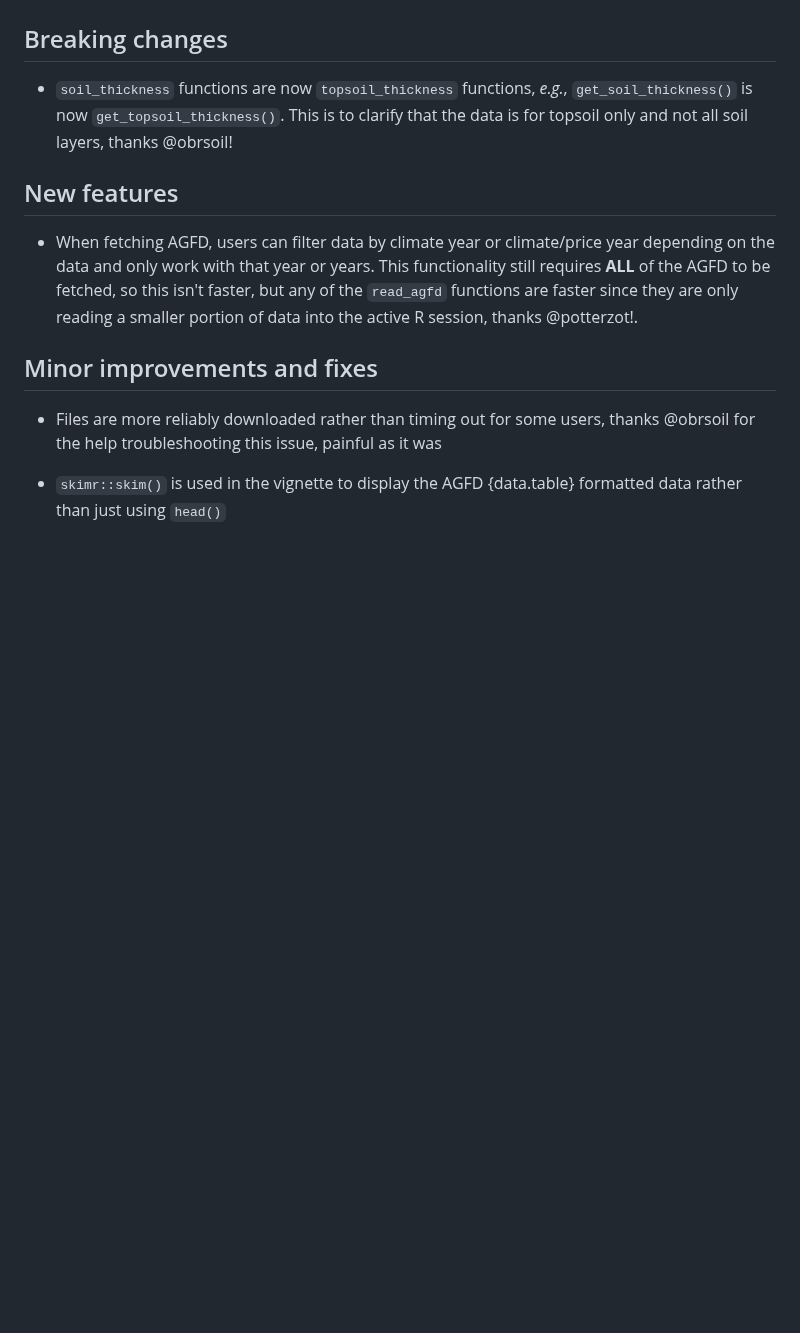
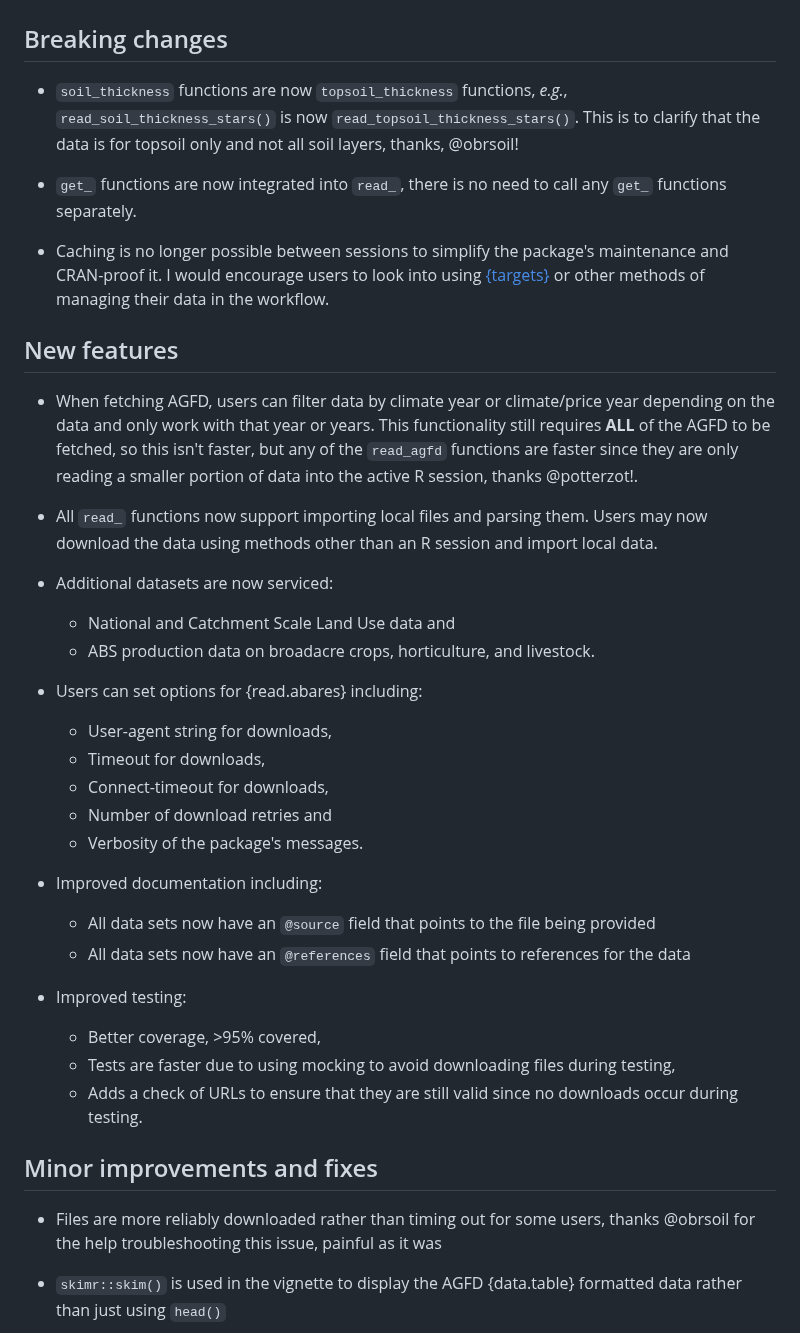
Before and after one commit to adamhsparks/read.abares, a Markdown page: NEWS.md, the part around one of its changes. Drawn GitHub-style; blank space fills up the shorter version.

```diff
--- a/NEWS.md
+++ b/NEWS.md
@@ -2,13 +2,41 @@
 
 ## Breaking changes
 
-- `soil_thickness` functions are now `topsoil_thickness` functions, _e.g._, `get_soil_thickness()` is now `get_topsoil_thickness()`.
-  This is to clarify that the data is for topsoil only and not all soil layers, thanks @obrsoil!
+- `soil_thickness` functions are now `topsoil_thickness` functions, _e.g._, `read_soil_thickness_stars()` is now `read_topsoil_thickness_stars()`.
+  This is to clarify that the data is for topsoil only and not all soil layers, thanks, @obrsoil!
+
+- `get_` functions are now integrated into `read_`, there is no need to call any `get_` functions separately.
+
+- Caching is no longer possible between sessions to simplify the package's maintenance and CRAN-proof it.
+I would encourage users to look into using [{targets}](https://books.ropensci.org/targets/) or other methods of managing their data in the workflow.
 
 ## New features
 
 - When fetching AGFD, users can filter data by climate year or climate/price year depending on the data and only work with that year or years.
   This functionality still requires **ALL** of the AGFD to be fetched, so this isn't faster, but any of the `read_agfd` functions are faster since they are only reading a smaller portion of data into the active R session, thanks @potterzot!.
+
+- All `read_` functions now support importing local files and parsing them.
+Users may now download the data using methods other than an R session and import local data.
+
+- Additional datasets are now serviced:
+  - National and Catchment Scale Land Use data and
+  - ABS production data on broadacre crops, horticulture, and livestock.
+
+- Users can set options for {read.abares} including:
+  - User-agent string for downloads,
+  - Timeout for downloads,
+  - Connect-timeout for downloads,
+  - Number of download retries and
+  - Verbosity of the package's messages.
+
+- Improved documentation including:
+  - All data sets now have an `@source` field that points to the file being provided
+  - All data sets now have an `@references` field that points to references for the data
+
+- Improved testing:
+  - Better coverage, >95% covered,
+  - Tests are faster due to using mocking to avoid downloading files during testing,
+  - Adds a check of URLs to ensure that they are still valid since no downloads occur during testing.
 
 ## Minor improvements and fixes
 
```
Also changed, not shown: other parts of NEWS.md (+2 -2 lines).
